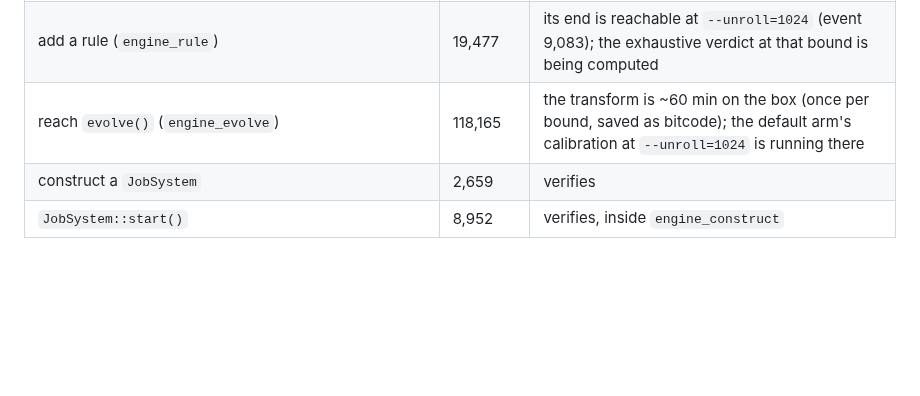
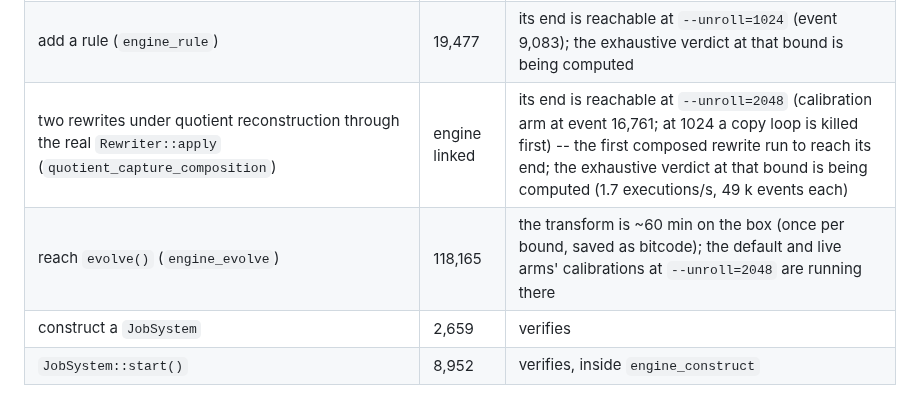
Before and after one commit to WolframInstitute/HypergraphRewritingEngine, a Markdown page: docs/VERIFICATION_STATUS.md, the part around the change. Rendered like a GitHub page; blank space fills up the shorter version.

Commit message:
docs: the composition harness's calibrated bound and the evolve arms' running calibrations

```diff
--- a/docs/VERIFICATION_STATUS.md
+++ b/docs/VERIFICATION_STATUS.md
@@ -61,7 +61,8 @@ what `main` reaches:
 | the same, with `HG_SEGMENTED_ARRAY_MAX_SEGMENTS=8` and `HG_CONCURRENT_MAP_INITIAL_CAPACITY=16` | 5,452 | verifies, 4.9s |
 | construct the evolution engine, two workers started (`engine_construct`) | 118,165 | its end is reachable at `--unroll=1024` under the harness sizes (calibration arm at event 3,851); the exhaustive verdict at that bound is being computed |
 | add a rule (`engine_rule`) | 19,477 | its end is reachable at `--unroll=1024` (event 9,083); the exhaustive verdict at that bound is being computed |
-| reach `evolve()` (`engine_evolve`) | 118,165 | the transform is ~60 min on the box (once per bound, saved as bitcode); the default arm's calibration at `--unroll=1024` is running there |
+| two rewrites under quotient reconstruction through the real `Rewriter::apply` (`quotient_capture_composition`) | engine linked | its end is reachable at `--unroll=2048` (calibration arm at event 16,761; at 1024 a copy loop is killed first) -- the first composed rewrite run to reach its end; the exhaustive verdict at that bound is being computed (1.7 executions/s, 49 k events each) |
+| reach `evolve()` (`engine_evolve`) | 118,165 | the transform is ~60 min on the box (once per bound, saved as bitcode); the default and live arms' calibrations at `--unroll=2048` are running there |
 | construct a `JobSystem` | 2,659 | verifies |
 | `JobSystem::start()` | 8,952 | verifies, inside `engine_construct` |
 
```
